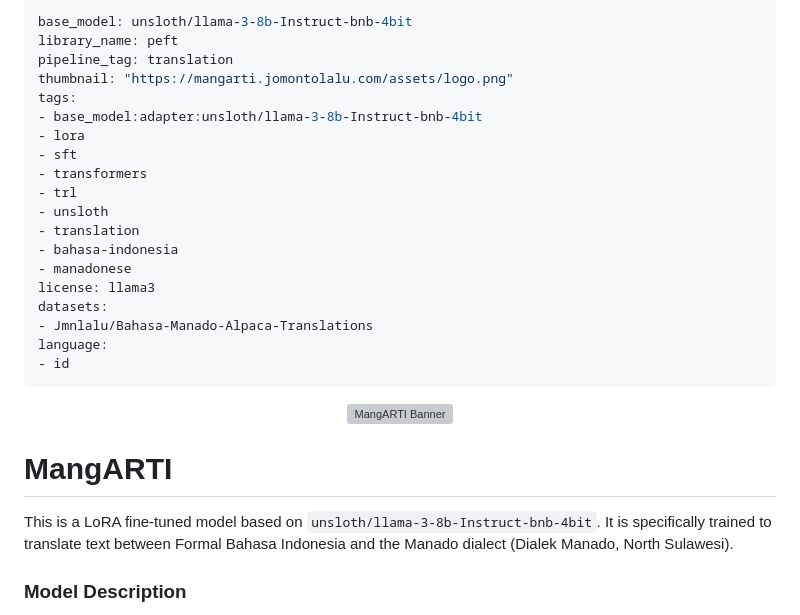
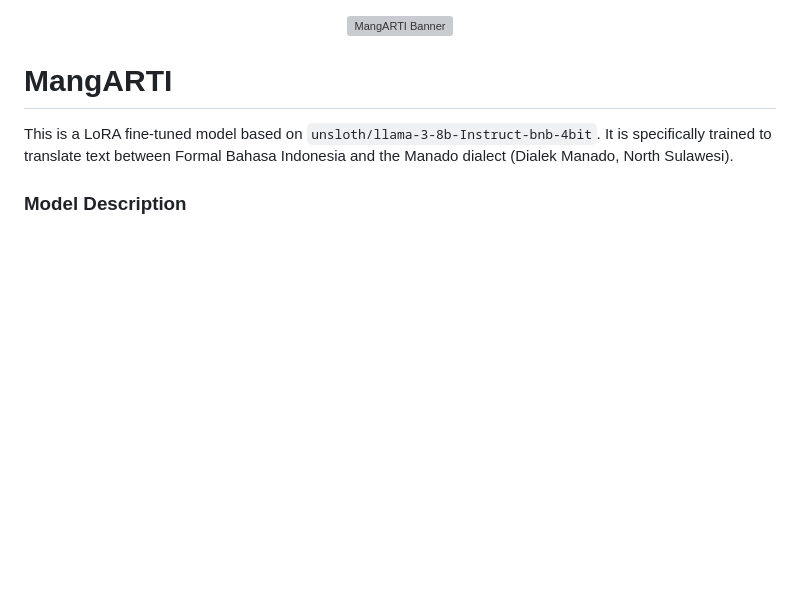
Before and after one commit to JomnLalu/MangARTI, a Markdown page: README.md, the part around the change. GitHub-like rendering; blank space fills up the shorter version; grey boxes are pictures that could not be loaded.

Commit message:
Removed top chart

```diff
--- a/README.md
+++ b/README.md
@@ -1,25 +1,3 @@
----
-base_model: unsloth/llama-3-8b-Instruct-bnb-4bit
-library_name: peft
-pipeline_tag: translation
-thumbnail: "https://mangarti.jomontolalu.com/assets/logo.png"
-tags:
-- base_model:adapter:unsloth/llama-3-8b-Instruct-bnb-4bit
-- lora
-- sft
-- transformers
-- trl
-- unsloth
-- translation
-- bahasa-indonesia
-- manadonese
-license: llama3
-datasets:
-- Jmnlalu/Bahasa-Manado-Alpaca-Translations
-language:
-- id
----
-
 <p align="center">
   <img src="https://share.jomontolalu.com/mangarti/banner.png" alt="MangARTI Banner" width="100%">
 </p>
```
